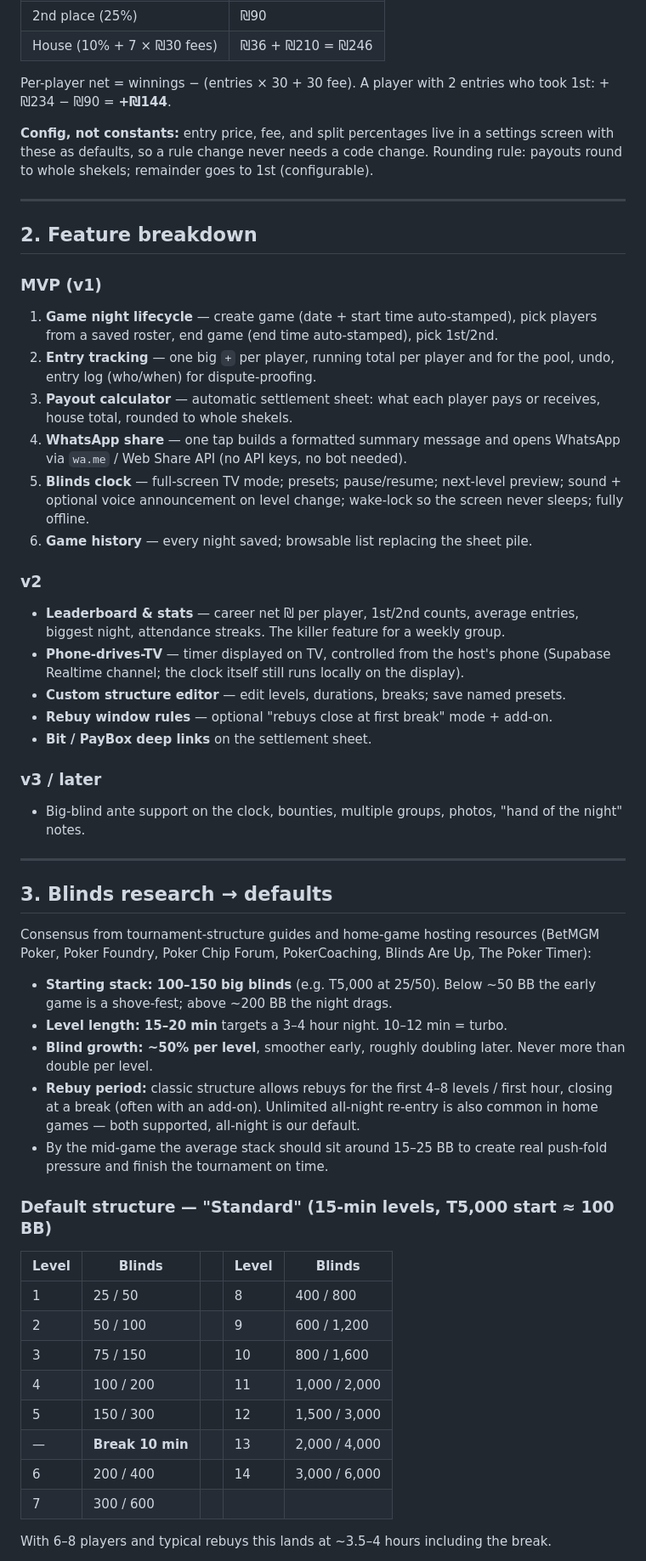
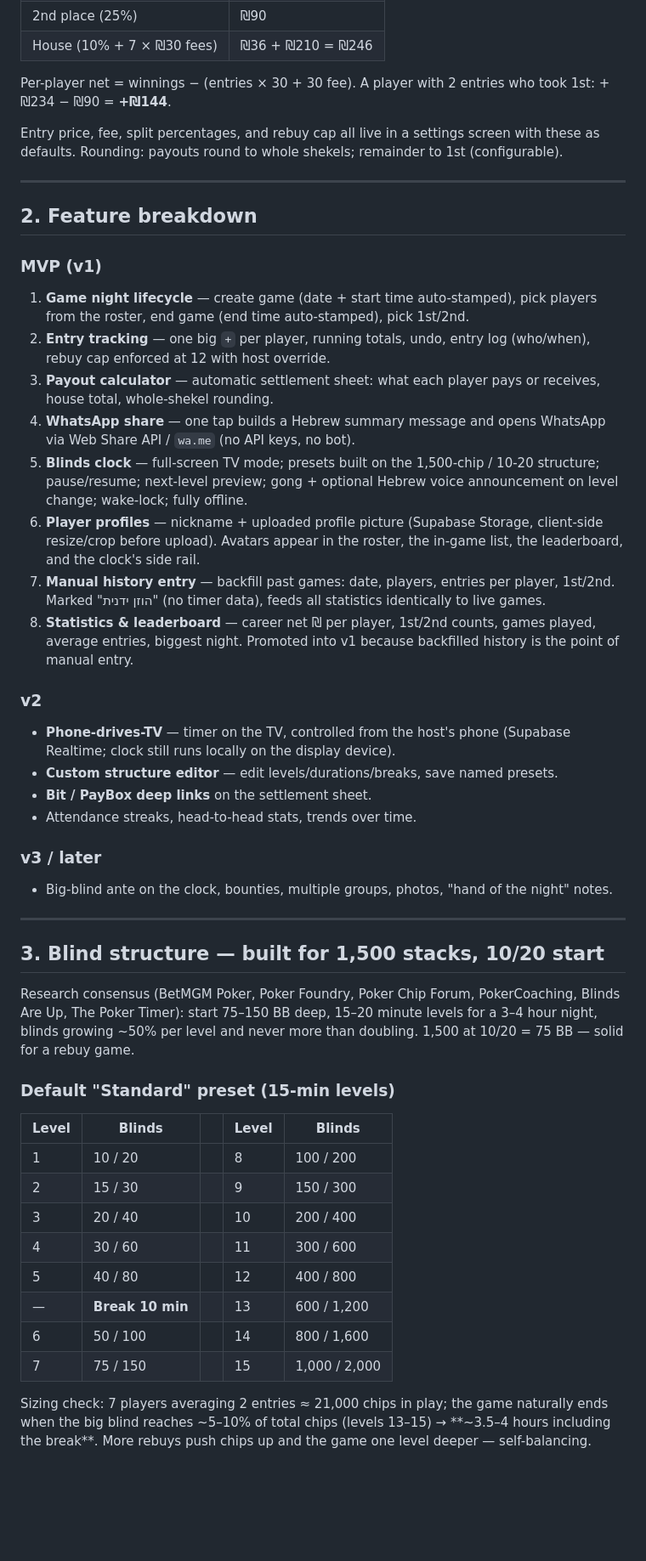
Before and after one commit to doraniliel/Cruise, a Markdown page: POKER-NIGHT-PLAN.md, the part around one of its changes. Shown at 85% size. Drawn GitHub-style; blank space fills up the shorter version.

```diff
--- a/POKER-NIGHT-PLAN.md
+++ b/POKER-NIGHT-PLAN.md
@@ -31,9 +32,9 @@ Replaces the weekly Google Sheet.
 Per-player net = winnings − (entries × 30 + 30 fee). A player with 2 entries who
 took 1st: +₪234 − ₪90 = **+₪144**.
 
-**Config, not constants:** entry price, fee, and split percentages live in a
-settings screen with these as defaults, so a rule change never needs a code change.
-Rounding rule: payouts round to whole shekels; remainder goes to 1st (configurable).
+Entry price, fee, split percentages, and rebuy cap all live in a settings screen
+with these as defaults. Rounding: payouts round to whole shekels; remainder to 1st
+(configurable).
 
 ---
 
@@ -41,62 +42,61 @@ Rounding rule: payouts round to whole shekels; remainder goes to 1st (configurab
 
 ### MVP (v1)
 1. **Game night lifecycle** — create game (date + start time auto-stamped), pick
-   players from a saved roster, end game (end time auto-stamped), pick 1st/2nd.
-2. **Entry tracking** — one big `+` per player, running total per player and for
-   the pool, undo, entry log (who/when) for dispute-proofing.
+   players from the roster, end game (end time auto-stamped), pick 1st/2nd.
+2. **Entry tracking** — one big `+` per player, running totals, undo, entry log
+   (who/when), rebuy cap enforced at 12 with host override.
 3. **Payout calculator** — automatic settlement sheet: what each player pays or
-   receives, house total, rounded to whole shekels.
-4. **WhatsApp share** — one tap builds a formatted summary message and opens
-   WhatsApp via `wa.me` / Web Share API (no API keys, no bot needed).
-5. **Blinds clock** — full-screen TV mode; presets; pause/resume; next-level
-   preview; sound + optional voice announcement on level change; wake-lock so
-   the screen never sleeps; fully offline.
-6. **Game history** — every night saved; browsable list replacing the sheet pile.
+   receives, house total, whole-shekel rounding.
+4. **WhatsApp share** — one tap builds a Hebrew summary message and opens
+   WhatsApp via Web Share API / `wa.me` (no API keys, no bot).
+5. **Blinds clock** — full-screen TV mode; presets built on the 1,500-chip /
+   10-20 structure; pause/resume; next-level preview; gong + optional Hebrew
+   voice announcement on level change; wake-lock; fully offline.
+6. **Player profiles** — nickname + uploaded profile picture (Supabase Storage,
+   client-side resize/crop before upload). Avatars appear in the roster, the
+   in-game list, the leaderboard, and the clock's side rail.
+7. **Manual history entry** — backfill past games: date, players, entries per
+   player, 1st/2nd. Marked "הוזן ידנית" (no timer data), feeds all statistics
+   identically to live games.
+8. **Statistics & leaderboard** — career net ₪ per player, 1st/2nd counts,
+   games played, average entries, biggest night. Promoted into v1 because
+   backfilled history is the point of manual entry.
 
 ### v2
-- **Leaderboard & stats** — career net ₪ per player, 1st/2nd counts, average
-  entries, biggest night, attendance streaks. The killer feature for a weekly group.
-- **Phone-drives-TV** — timer displayed on TV, controlled from the host's phone
-  (Supabase Realtime channel; the clock itself still runs locally on the display).
-- **Custom structure editor** — edit levels, durations, breaks; save named presets.
-- **Rebuy window rules** — optional "rebuys close at first break" mode + add-on.
+- **Phone-drives-TV** — timer on the TV, controlled from the host's phone
+  (Supabase Realtime; clock still runs locally on the display device).
+- **Custom structure editor** — edit levels/durations/breaks, save named presets.
 - **Bit / PayBox deep links** on the settlement sheet.
+- Attendance streaks, head-to-head stats, trends over time.
 
 ### v3 / later
-- Big-blind ante support on the clock, bounties, multiple groups, photos,
+- Big-blind ante on the clock, bounties, multiple groups, photos,
   "hand of the night" notes.
 
 ---
 
-## 3. Blinds research → defaults
+## 3. Blind structure — built for 1,500 stacks, 10/20 start
 
-Consensus from tournament-structure guides and home-game hosting resources
-(BetMGM Poker, Poker Foundry, Poker Chip Forum, PokerCoaching, Blinds Are Up,
-The Poker Timer):
+Research consensus (BetMGM Poker, Poker Foundry, Poker Chip Forum,
+PokerCoaching, Blinds Are Up, The Poker Timer): start 75–150 BB deep,
+15–20 minute levels for a 3–4 hour night, blinds growing ~50% per level and
+never more than doubling. 1,500 at 10/20 = 75 BB — solid for a rebuy game.
 
-- **Starting stack: 100–150 big blinds** (e.g. T5,000 at 25/50). Below ~50 BB the
-  early game is a shove-fest; above ~200 BB the night drags.
-- **Level length: 15–20 min** targets a 3–4 hour night. 10–12 min = turbo.
-- **Blind growth: ~50% per level**, smoother early, roughly doubling later.
-  Never more than double per level.
-- **Rebuy period:** classic structure allows rebuys for the first 4–8 levels /
-  first hour, closing at a break (often with an add-on). Unlimited all-night
-  re-entry is also common in home games — both supported, all-night is our default.
-- By the mid-game the average stack should sit around 15–25 BB to create real
-  push-fold pressure and finish the tournament on time.
-
-### Default structure — "Standard" (15-min levels, T5,000 start ≈ 100 BB)
+### Default "Standard" preset (15-min levels)
 
 | Level | Blinds | | Level | Blinds |
 |---|---|---|---|---|
-| 1 | 25 / 50 | | 8 | 400 / 800 |
-| 2 | 50 / 100 | | 9 | 600 / 1,200 |
-| 3 | 75 / 150 | | 10 | 800 / 1,600 |
-| 4 | 100 / 200 | | 11 | 1,000 / 2,000 |
-| 5 | 150 / 300 | | 12 | 1,500 / 3,000 |
-| — | **Break 10 min** | | 13 | 2,000 / 4,000 |
-| 6 | 200 / 400 | | 14 | 3,000 / 6,000 |
-| 7 | 300 / 600 | | | |
+| 1 | 10 / 20 | | 8 | 100 / 200 |
+| 2 | 15 / 30 | | 9 | 150 / 300 |
+| 3 | 20 / 40 | | 10 | 200 / 400 |
+| 4 | 30 / 60 | | 11 | 300 / 600 |
+| 5 | 40 / 80 | | 12 | 400 / 800 |
+| — | **Break 10 min** | | 13 | 600 / 1,200 |
+| 6 | 50 / 100 | | 14 | 800 / 1,600 |
+| 7 | 75 / 150 | | 15 | 1,000 / 2,000 |
 
-With 6–8 players and typical rebuys this lands at ~3.5–4 hours including the break.
+Sizing check: 7 players averaging 2 entries ≈ 21,000 chips in play; the game
+naturally ends when the big blind reaches ~5–10% of total chips (levels 13–15)
+→ **~3.5–4 hours including the break**. More rebuys push chips up and the game
+one level deeper — self-balancing.
 
```
Also changed, not shown: other parts of POKER-NIGHT-PLAN.md (+79 -89 lines).
